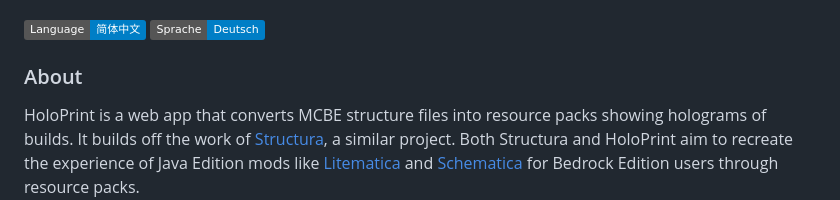
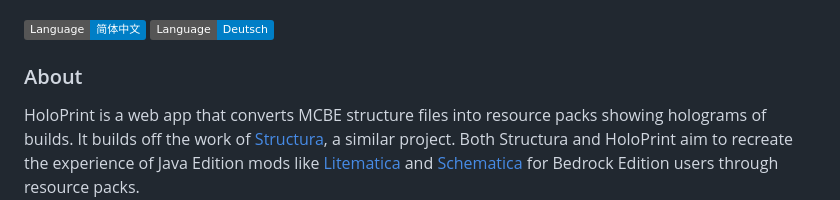
Before and after one commit to SuperLlama88888/holoprint, a Markdown page: README.md, the part around the change. Rendered like a GitHub page; badges without logos.

Commit message:
Fix badge language label in README.md to match the other one

```diff
--- a/README.md
+++ b/README.md
@@ -1,7 +1,7 @@
 ![HoloPrint](images/banner.png)
 
 [![简体中文](https://img.shields.io/badge/Language-简体中文-blue)](README.zh-CN.md)
-[![Deutsch](https://img.shields.io/badge/Sprache-Deutsch-blue)](README.de-DE.md)
+[![Deutsch](https://img.shields.io/badge/Language-Deutsch-blue)](README.de-DE.md)
 ### About
 HoloPrint is a web app that converts MCBE structure files into resource packs showing holograms of builds. It builds off the work of [Structura](https://github.com/RavinMaddHatter/Structura), a similar project. Both Structura and HoloPrint aim to recreate the experience of Java Edition mods like [Litematica](https://github.com/maruohon/litematica) and [Schematica](https://github.com/Lunatrius/Schematica) for Bedrock Edition users through resource packs.
 
```
